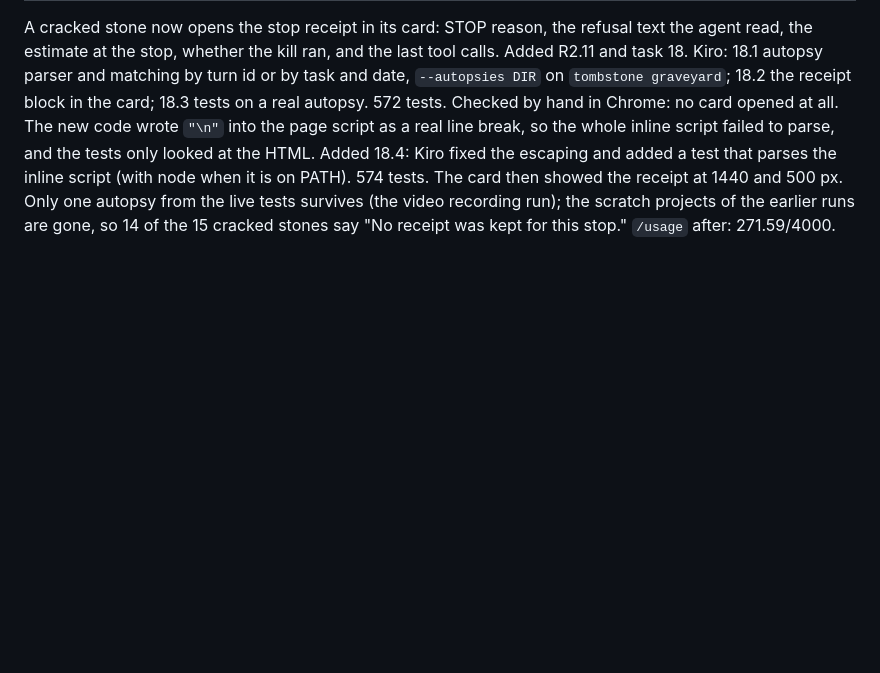
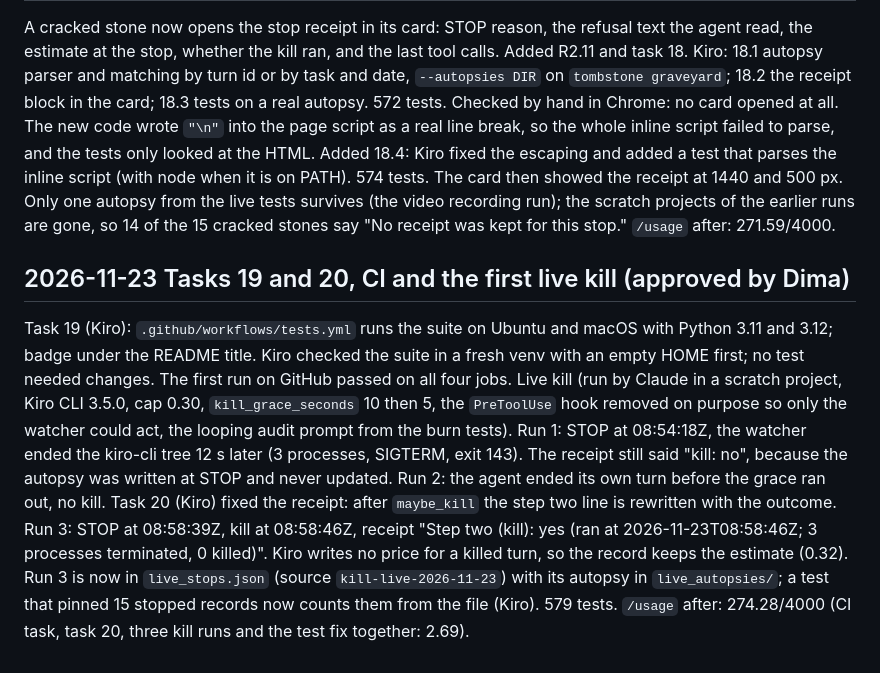
Before and after one commit to DmitriyTopka/tombstone, a Markdown page: KIRO_LOG.md, the part around the change. Rendered like a GitHub page; blank space fills up the shorter version.

```diff
--- a/KIRO_LOG.md
+++ b/KIRO_LOG.md
@@ -227,3 +227,8 @@ A cracked stone now opens the stop receipt in its card: STOP reason, the refusal
 Checked by hand in Chrome: no card opened at all. The new code wrote `"\n"` into the page script as a real line break, so the whole inline script failed to parse, and the tests only looked at the HTML. Added 18.4: Kiro fixed the escaping and added a test that parses the inline script (with node when it is on PATH). 574 tests. The card then showed the receipt at 1440 and 500 px.
 Only one autopsy from the live tests survives (the video recording run); the scratch projects of the earlier runs are gone, so 14 of the 15 cracked stones say "No receipt was kept for this stop."
 `/usage` after: 271.59/4000.
+
+## 2026-11-23 Tasks 19 and 20, CI and the first live kill (approved by Dima)
+Task 19 (Kiro): `.github/workflows/tests.yml` runs the suite on Ubuntu and macOS with Python 3.11 and 3.12; badge under the README title. Kiro checked the suite in a fresh venv with an empty HOME first; no test needed changes. The first run on GitHub passed on all four jobs.
+Live kill (run by Claude in a scratch project, Kiro CLI 3.5.0, cap 0.30, `kill_grace_seconds` 10 then 5, the `PreToolUse` hook removed on purpose so only the watcher could act, the looping audit prompt from the burn tests). Run 1: STOP at 08:54:18Z, the watcher ended the kiro-cli tree 12 s later (3 processes, SIGTERM, exit 143). The receipt still said "kill: no", because the autopsy was written at STOP and never updated. Run 2: the agent ended its own turn before the grace ran out, no kill. Task 20 (Kiro) fixed the receipt: after `maybe_kill` the step two line is rewritten with the outcome. Run 3: STOP at 08:58:39Z, kill at 08:58:46Z, receipt "Step two (kill): yes (ran at 2026-11-23T08:58:46Z; 3 processes terminated, 0 killed)". Kiro writes no price for a killed turn, so the record keeps the estimate (0.32). Run 3 is now in `live_stops.json` (source `kill-live-2026-11-23`) with its autopsy in `live_autopsies/`; a test that pinned 15 stopped records now counts them from the file (Kiro). 579 tests.
+`/usage` after: 274.28/4000 (CI task, task 20, three kill runs and the test fix together: 2.69).
```
Also changed, not shown: README.md (+10 -8 lines), live_autopsies/2026-11-23_unknown-ab7afd26-a32c-4ef2-9a45-d0ef793158e2.md (added, +23 -0 lines), docs/img/graveyard.png, docs/img/live_kill.gif (added), 8 other files.
